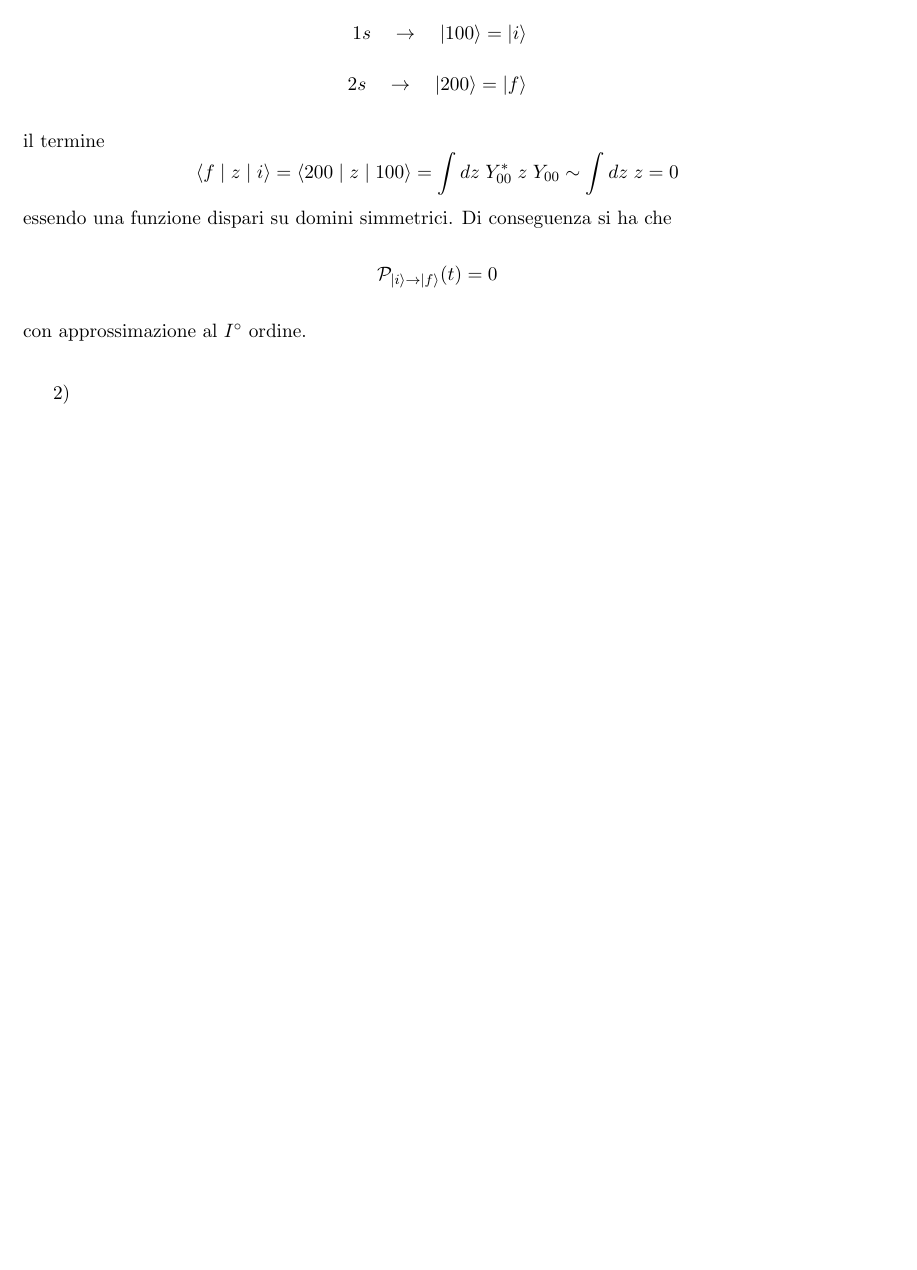
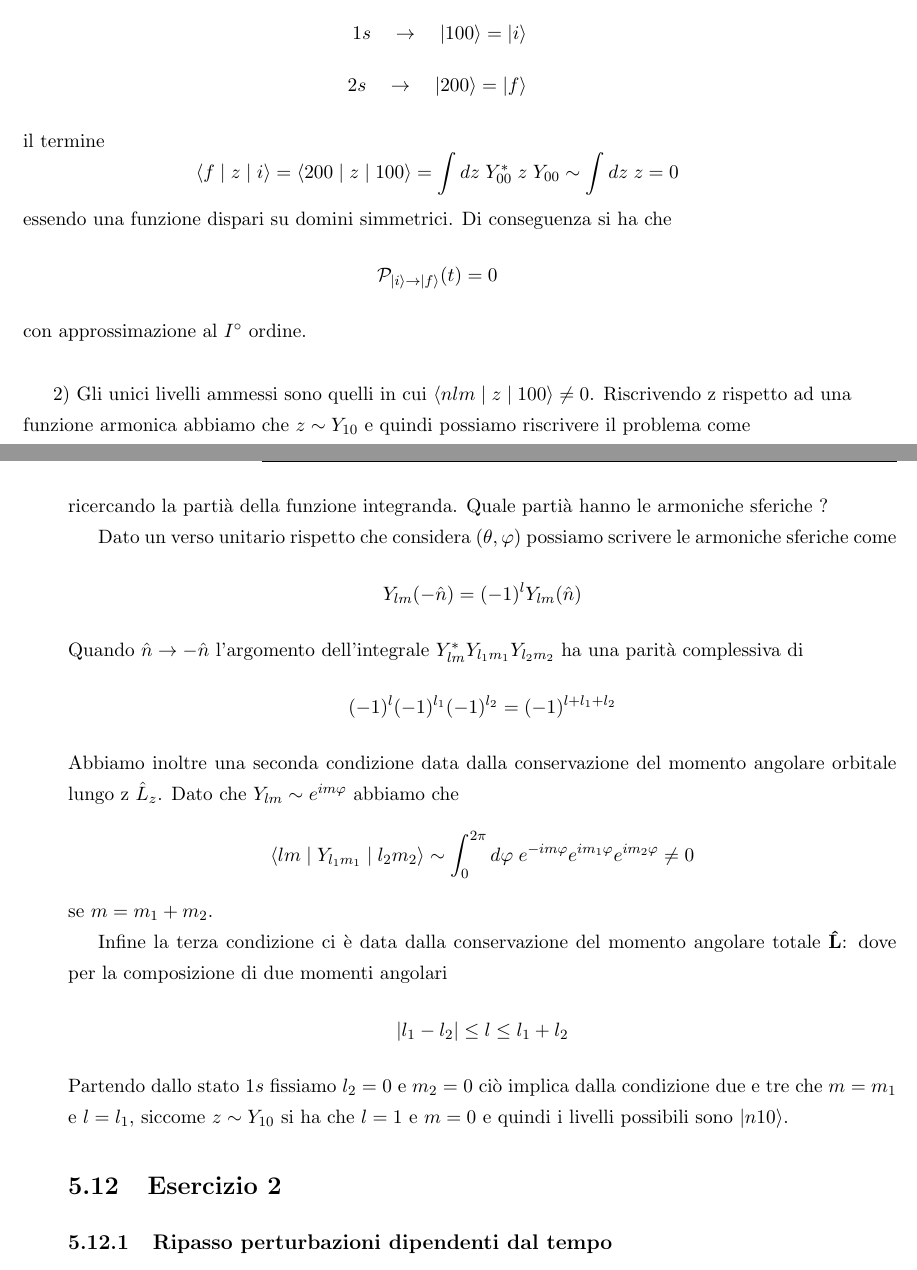
Before and after one commit to Murphy900/QuantumMechanics_notes, a LaTeX book (main.tex, which reads Capitolo5-Teoria_delle_Perturbazioni.tex): part of page 249 of 249 before the commit and two parts of pages 249 and 250 of 250 after it, the two joined at a grey line, cut so that both start at the same text, the shorter picture padded with empty space. Compiled offline with pdfLaTeX.

```diff
--- a/Capitolo5-Teoria_delle_Perturbazioni.tex
+++ b/Capitolo5-Teoria_delle_Perturbazioni.tex
@@ -2141,4 +2141,32 @@
 con approssimazione al $I^\circ $ ordine.
 \newline
 
-2)
+2) Gli unici livelli ammessi sono quelli in cui $\langle nlm \mid z \mid 100 \rangle \neq 0$. Riscrivendo z rispetto ad una funzione armonica abbiamo che $z \sim Y_{10}$ e quindi possiamo riscrivere il problema come
+\begin{equation*}
+	\langle nlm \mid Y_{l_1m_1} \mid l_2m_2 \rangle \sim \int d\Omega \; Y_{lm}^*Y_{l_1m_1}Y_{l_2m_2} \neq 0
+\end{equation*}
+ricercando la parti\`a della funzione integranda. Quale parti\`a hanno le armoniche sferiche ?
+
+Dato un verso unitario rispetto che considera $(\theta,\varphi)$ possiamo scrivere le armoniche sferiche come
+\begin{equation*}
+	Y_{lm}(-\hat{n}) = (-1)^lY_{lm}(\hat{n})
+\end{equation*}
+Quando $\hat{n} \to - \hat{n}$ l'argomento dell'integrale $ Y_{lm}^*Y_{l_1m_1}Y_{l_2m_2} $ ha una parit\`a complessiva di
+\begin{equation*}
+	(-1)^{l}(-1)^{l_1}(-1)^{l_2} = (-1)^{l+l_1+l_2}
+\end{equation*}
+Abbiamo inoltre una seconda condizione data dalla conservazione del momento angolare orbitale lungo z $\hat{L}_z$. Dato che $Y_{lm} \sim e^{im\varphi}$ abbiamo che
+\begin{equation*}
+	\langle lm \mid Y_{l_1m_1} \mid l_2m_2 \rangle \sim \int_0^{2\pi} d \varphi \; e^{-im\varphi}e^{im_1\varphi}e^{im_2 \varphi} \neq 0
+\end{equation*}
+se  $m = m_1 +m_2$.
+
+Infine la terza condizione ci \` e data dalla conservazione del momento angolare totale $\bold{\hat{L}}$: dove per la composizione di due momenti angolari
+\begin{equation*}
+	|l_1-l_2| \leq l \leq l_1 + l_2
+\end{equation*}
+Partendo dallo stato $1s$ fissiamo $l_2 = 0 $ e $m_2 = 0 $ ci\`o implica dalla condizione due e tre che $m = m_1$ e $l = l _1$, siccome $z \sim Y_{10}$ si ha che $l = 1$ e $m= 0$ e quindi i livelli possibili sono $|n10\rangle $.
+
+\section{Esercizio 2}
+
+\subsection{Ripasso perturbazioni dipendenti dal tempo}
```
Also changed, not shown: main.tex (+1 -1 lines), copertinae3.pdf (added), copertinae3.png (added), copertinae3.svg (added), 1 other file.
